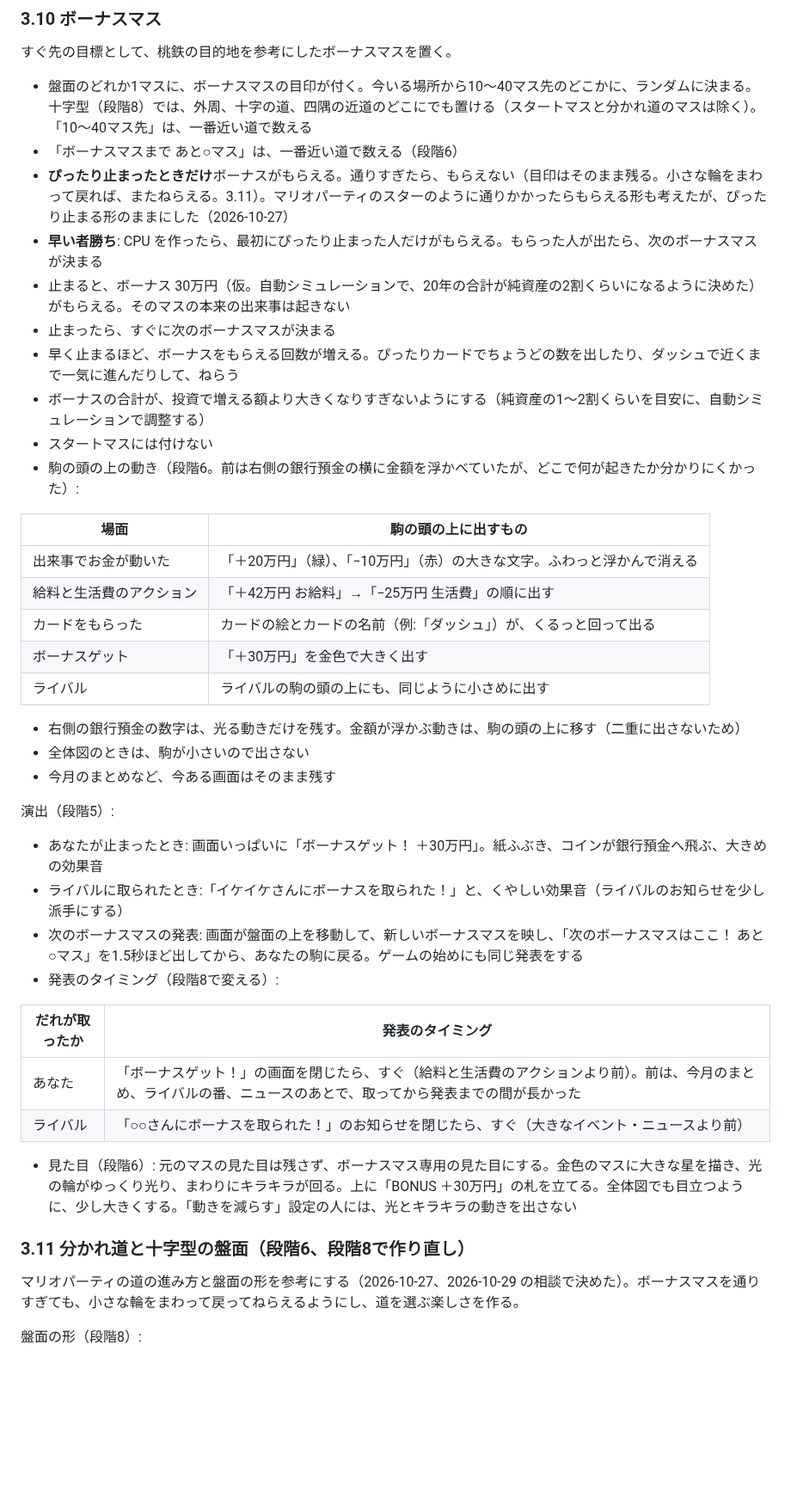
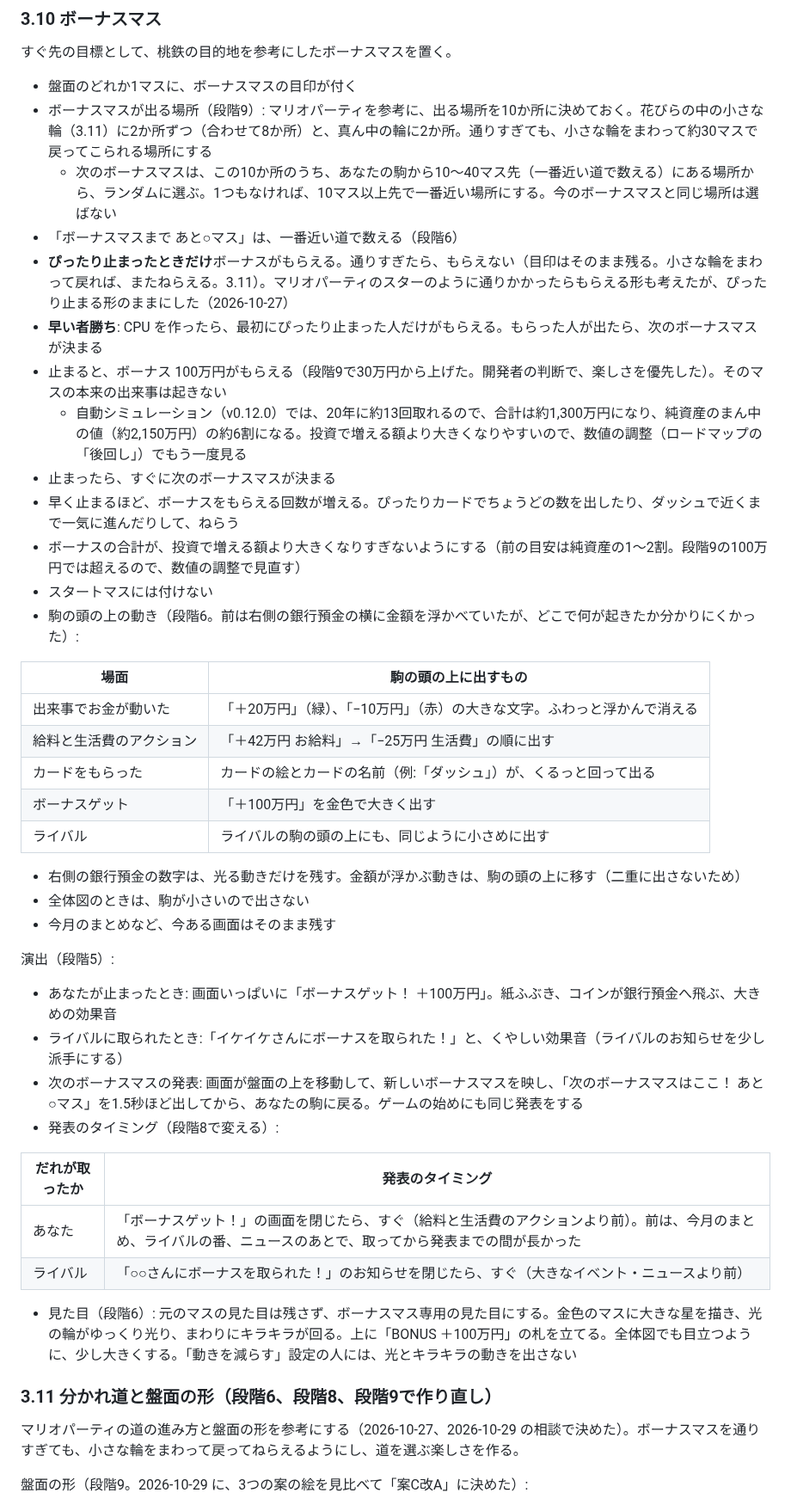
Before and after one commit to calcj0-dev/LIFE-WEALTH, a Markdown page: docs/design.md, the part around one of its changes. Shown at 86% size. Rendered like a GitHub page; blank space fills up the shorter version.

```diff
--- a/docs/design.md
+++ b/docs/design.md
@@ -464,14 +487,17 @@
 
 すぐ先の目標として、桃鉄の目的地を参考にしたボーナスマスを置く。
 
-- 盤面のどれか1マスに、ボーナスマスの目印が付く。今いる場所から10〜40マス先のどこかに、ランダムに決まる。十字型（段階8）では、外周、十字の道、四隅の近道のどこにでも置ける（スタートマスと分かれ道のマスは除く）。「10〜40マス先」は、一番近い道で数える
+- 盤面のどれか1マスに、ボーナスマスの目印が付く
+- ボーナスマスが出る場所（段階9）: マリオパーティを参考に、出る場所を10か所に決めておく。花びらの中の小さな輪（3.11）に2か所ずつ（合わせて8か所）と、真ん中の輪に2か所。通りすぎても、小さな輪をまわって約30マスで戻ってこられる場所にする
+  - 次のボーナスマスは、この10か所のうち、あなたの駒から10〜40マス先（一番近い道で数える）にある場所から、ランダムに選ぶ。1つもなければ、10マス以上先で一番近い場所にする。今のボーナスマスと同じ場所は選ばない
 - 「ボーナスマスまで あと○マス」は、一番近い道で数える（段階6）
 - **ぴったり止まったときだけ**ボーナスがもらえる。通りすぎたら、もらえない（目印はそのまま残る。小さな輪をまわって戻れば、またねらえる。3.11）。マリオパーティのスターのように通りかかったらもらえる形も考えたが、ぴったり止まる形のままにした（2026-10-27）
 - **早い者勝ち**: CPU を作ったら、最初にぴったり止まった人だけがもらえる。もらった人が出たら、次のボーナスマスが決まる
-- 止まると、ボーナス 30万円（仮。自動シミュレーションで、20年の合計が純資産の2割くらいになるように決めた）がもらえる。そのマスの本来の出来事は起きない
+- 止まると、ボーナス 100万円がもらえる（段階9で30万円から上げた。開発者の判断で、楽しさを優先した）。そのマスの本来の出来事は起きない
+  - 自動シミュレーション（v0.12.0）では、20年に約13回取れるので、合計は約1,300万円になり、純資産のまん中の値（約2,150万円）の約6割になる。投資で増える額より大きくなりやすいので、数値の調整（ロードマップの「後回し」）でもう一度見る
 - 止まったら、すぐに次のボーナスマスが決まる
 - 早く止まるほど、ボーナスをもらえる回数が増える。ぴったりカードでちょうどの数を出したり、ダッシュで近くまで一気に進んだりして、ねらう
-- ボーナスの合計が、投資で増える額より大きくなりすぎないようにする（純資産の1〜2割くらいを目安に、自動シミュレーションで調整する）
+- ボーナスの合計が、投資で増える額より大きくなりすぎないようにする（前の目安は純資産の1〜2割。段階9の100万円では超えるので、数値の調整で見直す）
 - スタートマスには付けない
 - 駒の頭の上の動き（段階6。前は右側の銀行預金の横に金額を浮かべていたが、どこで何が起きたか分かりにくかった）:
 
@@ -480,7 +506,7 @@
 | 出来事でお金が動いた | 「＋20万円」（緑）、「−10万円」（赤）の大きな文字。ふわっと浮かんで消える |
 | 給料と生活費のアクション | 「＋42万円 お給料」→「−25万円 生活費」の順に出す |
 | カードをもらった | カードの絵とカードの名前（例:「ダッシュ」）が、くるっと回って出る |
-| ボーナスゲット | 「＋30万円」を金色で大きく出す |
+| ボーナスゲット | 「＋100万円」を金色で大きく出す |
 | ライバル | ライバルの駒の頭の上にも、同じように小さめに出す |
 
 - 右側の銀行預金の数字は、光る動きだけを残す。金額が浮かぶ動きは、駒の頭の上に移す（二重に出さないため）
@@ -488,7 +514,7 @@
 - 今月のまとめなど、今ある画面はそのまま残す
 
 演出（段階5）:
-  - あなたが止まったとき: 画面いっぱいに「ボーナスゲット！ ＋30万円」。紙ふぶき、コインが銀行預金へ飛ぶ、大きめの効果音
+  - あなたが止まったとき: 画面いっぱいに「ボーナスゲット！ ＋100万円」。紙ふぶき、コインが銀行預金へ飛ぶ、大きめの効果音
   - ライバルに取られたとき:「イケイケさんにボーナスを取られた！」と、くやしい効果音（ライバルのお知らせを少し派手にする）
   - 次のボーナスマスの発表: 画面が盤面の上を移動して、新しいボーナスマスを映し、「次のボーナスマスはここ！ あと○マス」を1.5秒ほど出してから、あなたの駒に戻る。ゲームの始めにも同じ発表をする
   - 発表のタイミング（段階8で変える）:
@@ -497,11 +523,11 @@
 | --- | --- |
 | あなた | 「ボーナスゲット！」の画面を閉じたら、すぐ（給料と生活費のアクションより前）。前は、今月のまとめ、ライバルの番、ニュースのあとで、取ってから発表までの間が長かった |
 | ライバル | 「○○さんにボーナスを取られた！」のお知らせを閉じたら、すぐ（大きなイベント・ニュースより前） |
-- 見た目（段階6）: 元のマスの見た目は残さず、ボーナスマス専用の見た目にする。金色のマスに大きな星を描き、光の輪がゆっくり光り、まわりにキラキラが回る。上に「BONUS ＋30万円」の札を立てる。全体図でも目立つように、少し大きくする。「動きを減らす」設定の人には、光とキラキラの動きを出さない
+- 見た目（段階6）: 元のマスの見た目は残さず、ボーナスマス専用の見た目にする。金色のマスに大きな星を描き、光の輪がゆっくり光り、まわりにキラキラが回る。上に「BONUS ＋100万円」の札を立てる。全体図でも目立つように、少し大きくする。「動きを減らす」設定の人には、光とキラキラの動きを出さない
 
-### 3.11 分かれ道と十字型の盤面（段階6、段階8で作り直し）
+### 3.11 分かれ道と盤面の形（段階6、段階8、段階9で作り直し）
 
 マリオパーティの道の進み方と盤面の形を参考にする（2026-10-27、2026-10-29 の相談で決めた）。ボーナスマスを通りすぎても、小さな輪をまわって戻ってねらえるようにし、道を選ぶ楽しさを作る。
 
-盤面の形（段階8）:
+盤面の形（段階9。2026-10-29 に、3つの案の絵を見比べて「案C改A」に決めた）:
 
```
Also changed, not shown: other parts of docs/design.md (+52 -35 lines), docs/roadmap.md (+18 -1 lines), docs/images/board-stage9-plan.png (added).
